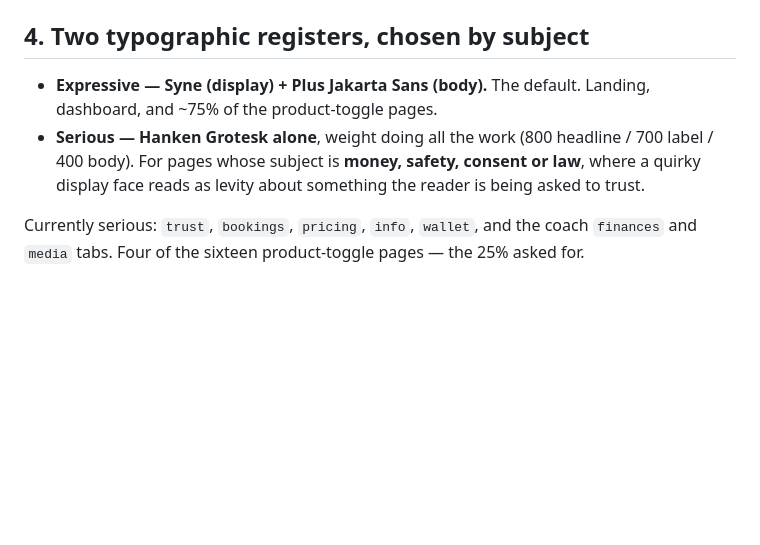
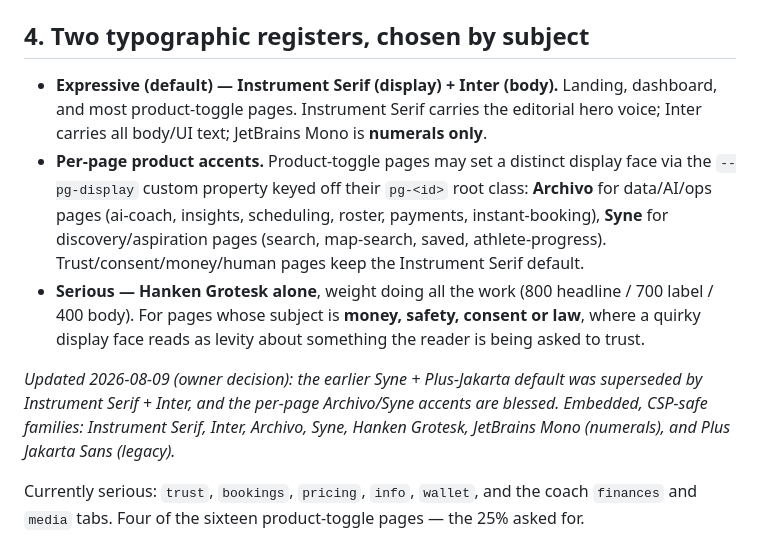
Before and after one commit to charlierich1020/sprove-web-version, a Markdown page: CLAUDE.md, the part around the change. Drawn GitHub-style; blank space fills up the shorter version.

Commit message:
docs(law): update rule 4 fonts to reality (Instrument Serif + Inter + per-page Archivo/Syne), owner decision 2026-08-09
Co-Authored-By: Claude Opus 4.8 <noreply@anthropic.com>

```diff
--- a/CLAUDE.md
+++ b/CLAUDE.md
@@ -75,12 +75,24 @@ and every chromatic colour on it is a sport token. Briefs proposing
 
 ## 4. Two typographic registers, chosen by subject
 
-- **Expressive — Syne (display) + Plus Jakarta Sans (body).** The default.
-  Landing, dashboard, and ~75% of the product-toggle pages.
+- **Expressive (default) — Instrument Serif (display) + Inter (body).** Landing,
+  dashboard, and most product-toggle pages. Instrument Serif carries the editorial
+  hero voice; Inter carries all body/UI text; JetBrains Mono is **numerals only**.
+- **Per-page product accents.** Product-toggle pages may set a distinct display
+  face via the `--pg-display` custom property keyed off their `pg-<id>` root class:
+  **Archivo** for data/AI/ops pages (ai-coach, insights, scheduling, roster,
+  payments, instant-booking), **Syne** for discovery/aspiration pages (search,
+  map-search, saved, athlete-progress). Trust/consent/money/human pages keep the
+  Instrument Serif default.
 - **Serious — Hanken Grotesk alone**, weight doing all the work (800 headline /
   700 label / 400 body). For pages whose subject is **money, safety, consent or
   law**, where a quirky display face reads as levity about something the reader
   is being asked to trust.
+
+_Updated 2026-08-09 (owner decision): the earlier Syne + Plus-Jakarta default was
+superseded by Instrument Serif + Inter, and the per-page Archivo/Syne accents are
+blessed. Embedded, CSP-safe families: Instrument Serif, Inter, Archivo, Syne, Hanken
+Grotesk, JetBrains Mono (numerals), and Plus Jakarta Sans (legacy)._
 
 Currently serious: `trust`, `bookings`, `pricing`, `info`, `wallet`, and the
 coach `finances` and `media` tabs. Four of the sixteen product-toggle pages —
```
